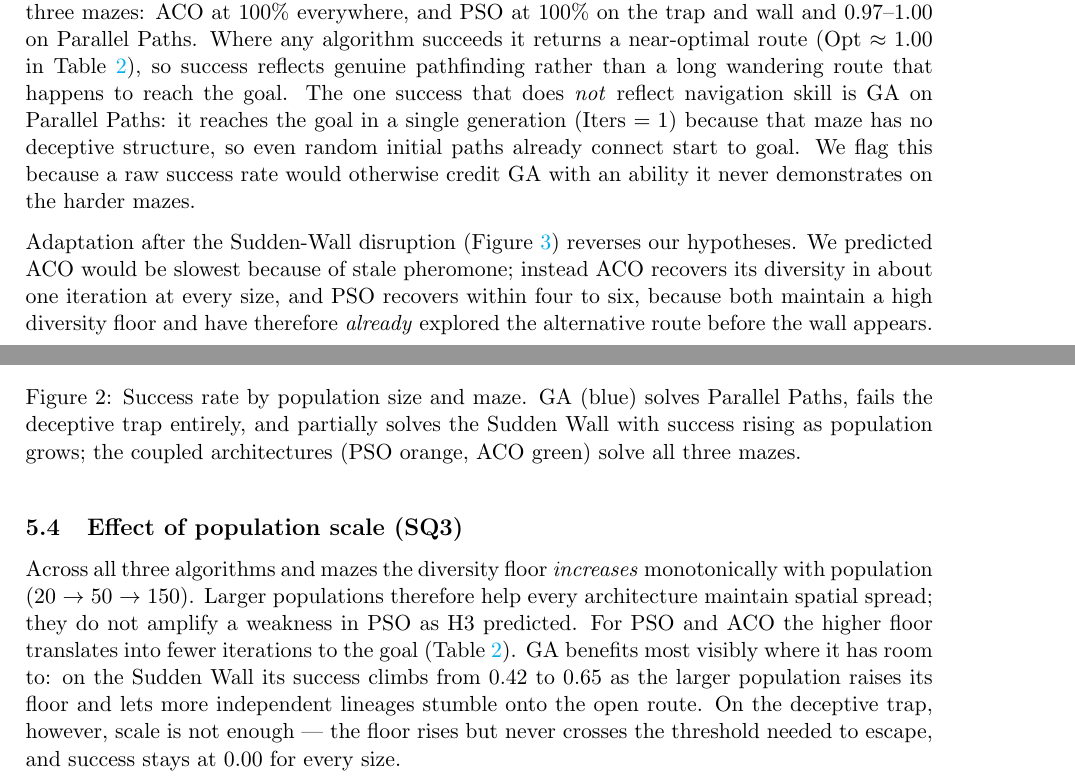
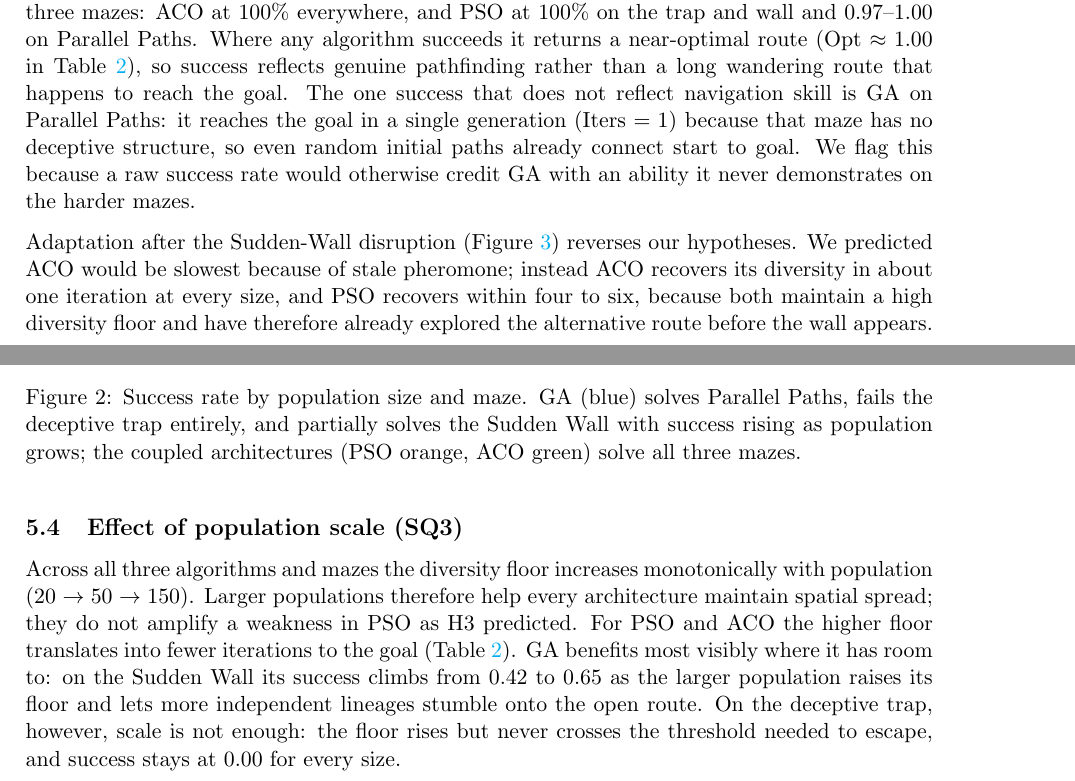
Before and after one commit to manon-ru/natcomproject, a LaTeX document (docs/naco-report.tex): two parts of pages 8 and 9 of 13, joined at a grey line, cut so that both start at the same text. Compiled offline with pdfLaTeX.

Commit message:
Improve clarity and detail in diversity dynamics and task performance sections

```diff
--- a/docs/naco-report.tex
+++ b/docs/naco-report.tex
@@ -248,9 +248,9 @@ Pathfinding in 2D Mazes}
     \end{figure}
 
     \subsection{Task performance and environmental challenge (SQ2)}
-    Figure~\ref{fig:success} reports success rate by population. GA solves Parallel Paths completely, fails outright on the deceptive trap (SR$=0.00$ at every size), and only \emph{partially} solves the Sudden Wall, where its success climbs from $0.42$ to $0.65$ as population grows. The coupled architectures solve all three mazes: ACO at 100\% everywhere, and PSO at 100\% on the trap and wall and $0.97$--$1.00$ on Parallel Paths. Where any algorithm succeeds it returns a near-optimal route (Opt $\approx 1.00$ in Table~\ref{tab:summary}), so success reflects genuine pathfinding rather than a long wandering route that happens to reach the goal. The one success that does \emph{not} reflect navigation skill is GA on Parallel Paths: it reaches the goal in a single generation (Iters $=1$) because that maze has no deceptive structure, so even random initial paths already connect start to goal. We flag this because a raw success rate would otherwise credit GA with an ability it never demonstrates on the harder mazes.
+    Figure~\ref{fig:success} reports success rate by population. GA solves Parallel Paths completely, fails outright on the deceptive trap (SR$=0.00$ at every size), and only partially solves the Sudden Wall, where its success climbs from $0.42$ to $0.65$ as population grows. The coupled architectures solve all three mazes: ACO at 100\% everywhere, and PSO at 100\% on the trap and wall and $0.97$--$1.00$ on Parallel Paths. Where any algorithm succeeds it returns a near-optimal route (Opt $\approx 1.00$ in Table~\ref{tab:summary}), so success reflects genuine pathfinding rather than a long wandering route that happens to reach the goal. The one success that does not reflect navigation skill is GA on Parallel Paths: it reaches the goal in a single generation (Iters $=1$) because that maze has no deceptive structure, so even random initial paths already connect start to goal. We flag this because a raw success rate would otherwise credit GA with an ability it never demonstrates on the harder mazes.
 
-    Adaptation after the Sudden-Wall disruption (Figure~\ref{fig:adapt}) reverses our hypotheses. We predicted ACO would be slowest because of stale pheromone; instead ACO recovers its diversity in about one iteration at every size, and PSO recovers within four to six, because both maintain a high diversity floor and have therefore \emph{already} explored the alternative route before the wall appears. GA, the architecture we expected to adapt fastest, is the slowest to recover (seven to eight iterations) and, more tellingly, converts that recovery into a successful solve only $42$--$65\%$ of the time.
+    Adaptation after the Sudden-Wall disruption (Figure~\ref{fig:adapt}) reverses our hypotheses. We predicted ACO would be slowest because of stale pheromone; instead ACO recovers its diversity in about one iteration at every size, and PSO recovers within four to six, because both maintain a high diversity floor and have therefore already explored the alternative route before the wall appears. GA, the architecture we expected to adapt fastest, is the slowest to recover (seven to eight iterations) and, more tellingly, converts that recovery into a successful solve only $42$--$65\%$ of the time.
 
     \begin{figure}[ht]
         \centering
@@ -278,6 +278,6 @@ Pathfinding in 2D Mazes}
     \end{figure}
 
     \subsection{Effect of population scale (SQ3)}
-    Across all three algorithms and mazes the diversity floor \emph{increases} monotonically with population (20 $\to$ 50 $\to$ 150). Larger populations therefore help every architecture maintain spatial spread; they do not amplify a weakness in PSO as H3 predicted. For PSO and ACO the higher floor translates into fewer iterations to the goal (Table~\ref{tab:summary}). GA benefits most visibly where it has room to: on the Sudden Wall its success climbs from $0.42$ to $0.65$ as the larger population raises its floor and lets more independent lineages stumble onto the open route. On the deceptive trap, however, scale is not enough --- the floor rises but never crosses the threshold needed to escape, and success stays at $0.00$ for every size.
+    Across all three algorithms and mazes the diversity floor increases monotonically with population (20 $\to$ 50 $\to$ 150). Larger populations therefore help every architecture maintain spatial spread; they do not amplify a weakness in PSO as H3 predicted. For PSO and ACO the higher floor translates into fewer iterations to the goal (Table~\ref{tab:summary}). GA benefits most visibly where it has room to: on the Sudden Wall its success climbs from $0.42$ to $0.65$ as the larger population raises its floor and lets more independent lineages stumble onto the open route. On the deceptive trap, however, scale is not enough: the floor rises but never crosses the threshold needed to escape, and success stays at $0.00$ for every size.
 
     \subsection{Did GA fail, or is it a bug? } \label{ga-failure}
```
Also changed, not shown: docs/naco-report.tex (7 more changed lines).
